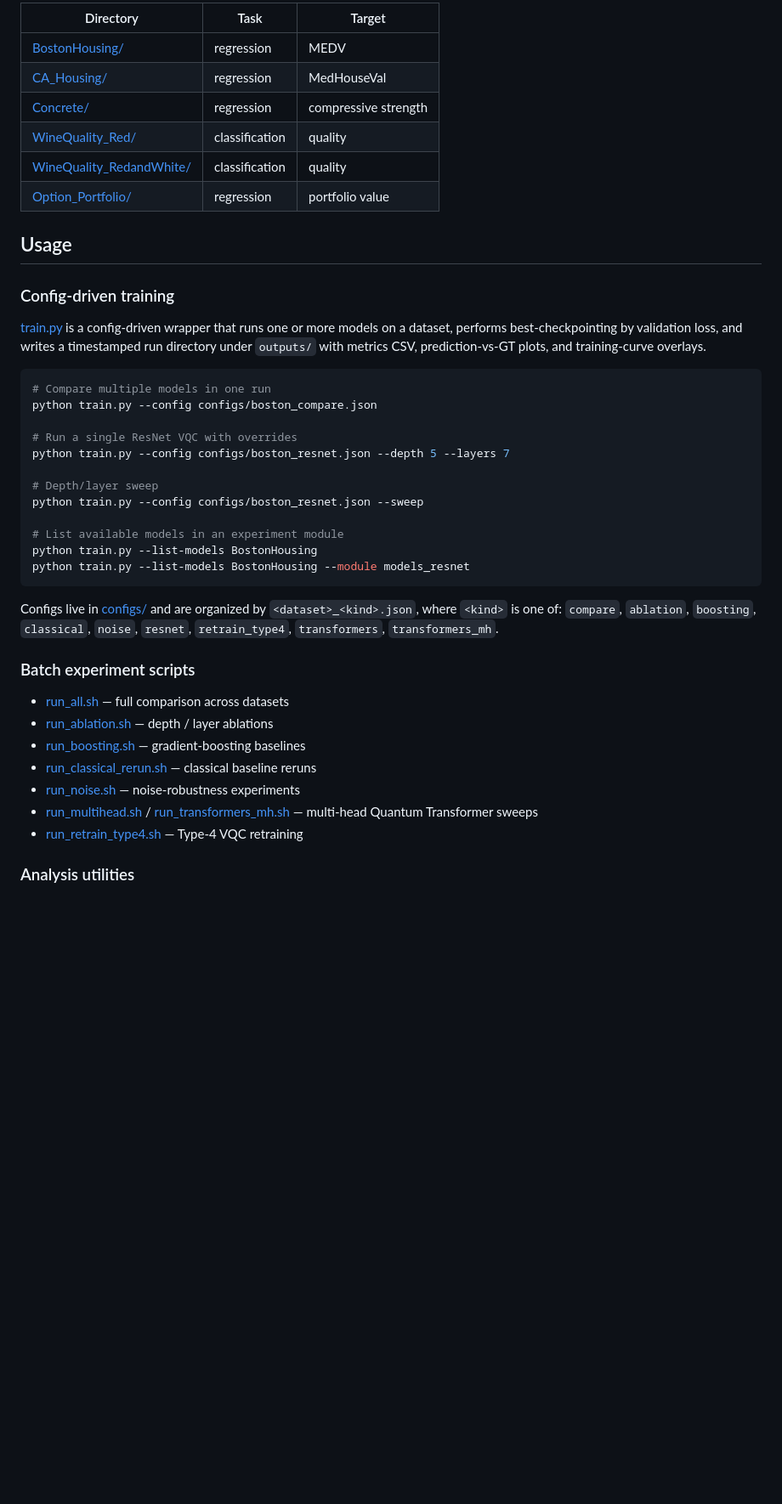
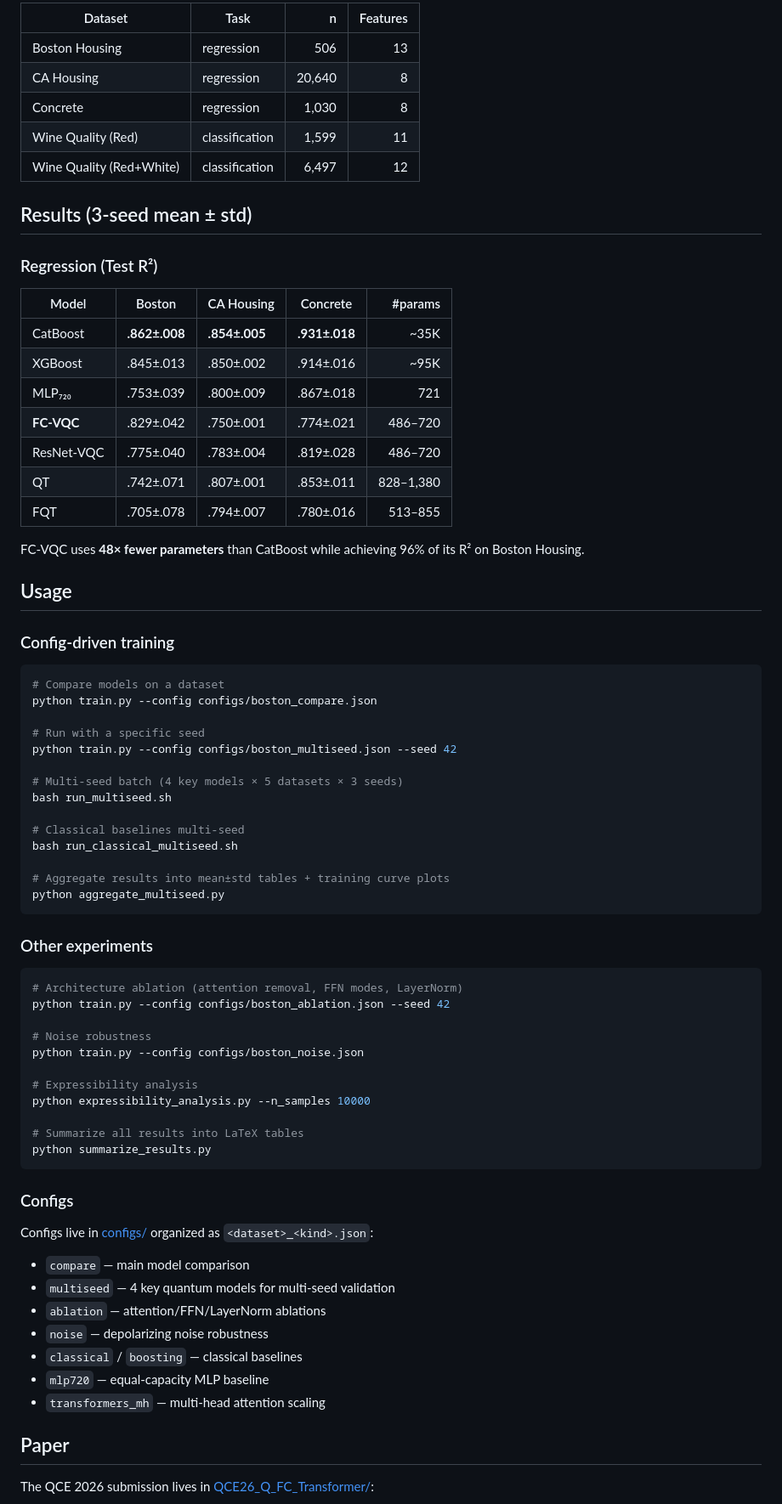
Before and after one commit to ChiShengChen/MultiLayer-FC-VQC-Transformer, a Markdown page: README.md, the part around one of its changes. Shown at 85% size. Drawn GitHub-style; blank space fills up the shorter version.

````diff
--- a/README.md
+++ b/README.md
@@ -27,51 +44,78 @@ config-based training entry point:
 
-| Directory | Task | Target |
-|-----------|------|--------|
-| [BostonHousing/](BostonHousing/) | regression | MEDV |
-| [CA_Housing/](CA_Housing/) | regression | MedHouseVal |
-| [Concrete/](Concrete/) | regression | compressive strength |
-| [WineQuality_Red/](WineQuality_Red/) | classification | quality |
-| [WineQuality_RedandWhite/](WineQuality_RedandWhite/) | classification | quality |
-| [Option_Portfolio/](Option_Portfolio/) | regression | portfolio value |
+| Dataset | Task | n | Features |
+|---------|------|--:|--------:|
+| Boston Housing | regression | 506 | 13 |
+| CA Housing | regression | 20,640 | 8 |
+| Concrete | regression | 1,030 | 8 |
+| Wine Quality (Red) | classification | 1,599 | 11 |
+| Wine Quality (Red+White) | classification | 6,497 | 12 |
+
+## Results (3-seed mean ± std)
+
+### Regression (Test R²)
+
+| Model | Boston | CA Housing | Concrete | #params |
+|-------|--------|-----------|----------|--------:|
+| CatBoost | **.862±.008** | **.854±.005** | **.931±.018** | ~35K |
+| XGBoost | .845±.013 | .850±.002 | .914±.016 | ~95K |
+| MLP₇₂₀ | .753±.039 | .800±.009 | .867±.018 | 721 |
+| **FC-VQC** | .829±.042 | .750±.001 | .774±.021 | 486–720 |
+| ResNet-VQC | .775±.040 | .783±.004 | .819±.028 | 486–720 |
+| QT | .742±.071 | .807±.001 | .853±.011 | 828–1,380 |
+| FQT | .705±.078 | .794±.007 | .780±.016 | 513–855 |
+
+FC-VQC uses **48× fewer parameters** than CatBoost while achieving 96% of its
+R² on Boston Housing.
 
 ## Usage
 
 ### Config-driven training
 
-[train.py](train.py) is a config-driven wrapper that runs one or more models
-on a dataset, performs best-checkpointing by validation loss, and writes a
-timestamped run directory under `outputs/` with metrics CSV, prediction-vs-GT
-plots, and training-curve overlays.
+```bash
+# Compare models on a dataset
+python train.py --config configs/boston_compare.json
+
+# Run with a specific seed
+python train.py --config configs/boston_multiseed.json --seed 42
+
+# Multi-seed batch (4 key models × 5 datasets × 3 seeds)
+bash run_multiseed.sh
+
+# Classical baselines multi-seed
+bash run_classical_multiseed.sh
+
+# Aggregate results into mean±std tables + training curve plots
+python aggregate_multiseed.py
+```
+
+### Other experiments
 
 ```bash
-# Compare multiple models in one run
-python train.py --config configs/boston_compare.json
+# Architecture ablation (attention removal, FFN modes, LayerNorm)
+python train.py --config configs/boston_ablation.json --seed 42
 
-# Run a single ResNet VQC with overrides
-python train.py --config configs/boston_resnet.json --depth 5 --layers 7
+# Noise robustness
+python train.py --config configs/boston_noise.json
 
-# Depth/layer sweep
-python train.py --config configs/boston_resnet.json --sweep
+# Expressibility analysis
+python expressibility_analysis.py --n_samples 10000
 
-# List available models in an experiment module
-python train.py --list-models BostonHousing
-python train.py --list-models BostonHousing --module models_resnet
+# Summarize all results into LaTeX tables
+python summarize_results.py
 ```
 
-Configs live in [configs/](configs/) and are organized by `<dataset>_<kind>.json`,
-where `<kind>` is one of: `compare`, `ablation`, `boosting`, `classical`,
-`noise`, `resnet`, `retrain_type4`, `transformers`, `transformers_mh`.
+### Configs
 
-### Batch experiment scripts
+Configs live in [configs/](configs/) organized as `<dataset>_<kind>.json`:
+- `compare` — main model comparison
+- `multiseed` — 4 key quantum models for multi-seed validation
+- `ablation` — attention/FFN/LayerNorm ablations
+- `noise` — depolarizing noise robustness
+- `classical` / `boosting` — classical baselines
+- `mlp720` — equal-capacity MLP baseline
+- `transformers_mh` — multi-head attention scaling
 
-- [run_all.sh](run_all.sh) — full comparison across datasets
-- [run_ablation.sh](run_ablation.sh) — depth / layer ablations
-- [run_boosting.sh](run_boosting.sh) — gradient-boosting baselines
-- [run_classical_rerun.sh](run_classical_rerun.sh) — classical baseline reruns
-- [run_noise.sh](run_noise.sh) — noise-robustness experiments
-- [run_multihead.sh](run_multihead.sh) / [run_transformers_mh.sh](run_transformers_mh.sh) —
-  multi-head Quantum Transformer sweeps
-- [run_retrain_type4.sh](run_retrain_type4.sh) — Type-4 VQC retraining
+## Paper
 
-### Analysis utilities
+The QCE 2026 submission lives in [QCE26_Q_FC_Transformer/](QCE26_Q_FC_Transformer/):
 
````
Also changed, not shown: other parts of README.md (+77 -70 lines), QCE26_Q_FC_Transformer/figures/architectures_3panel_c.png (added).
